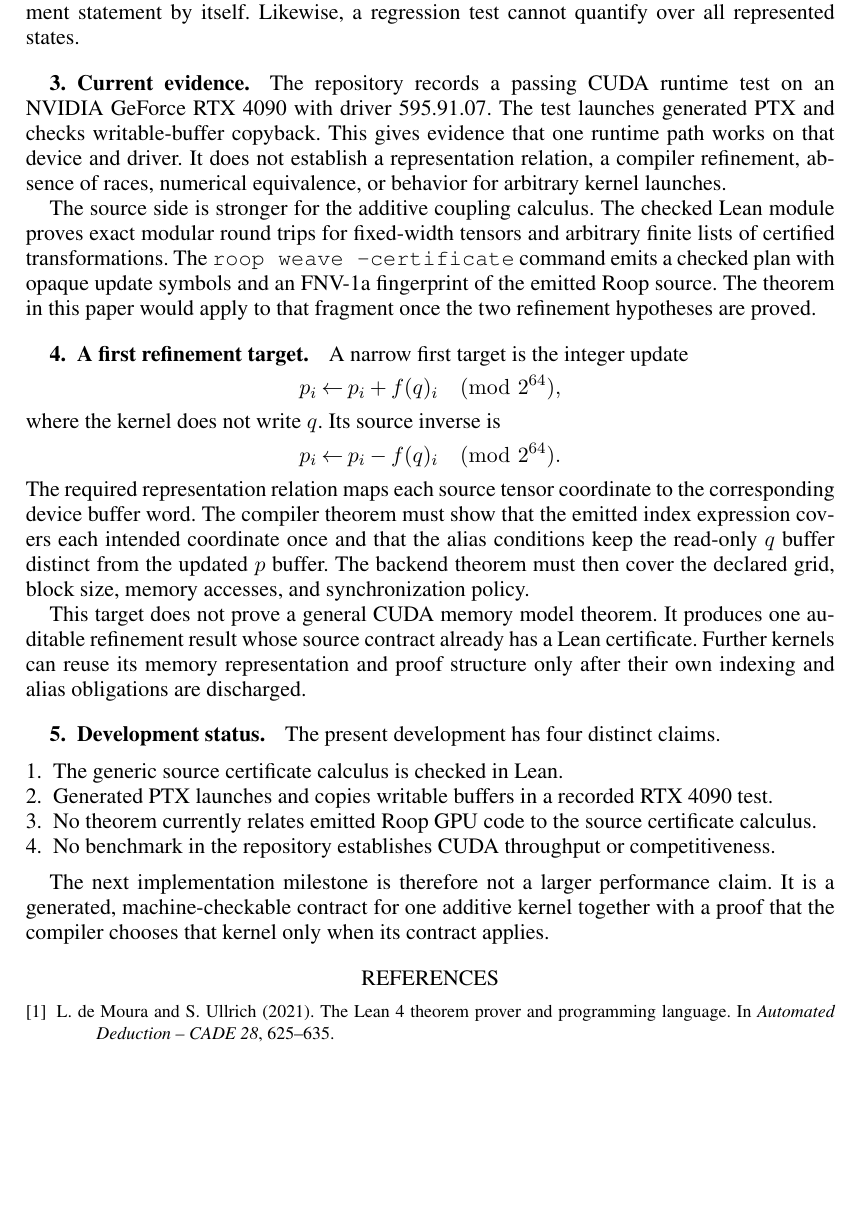
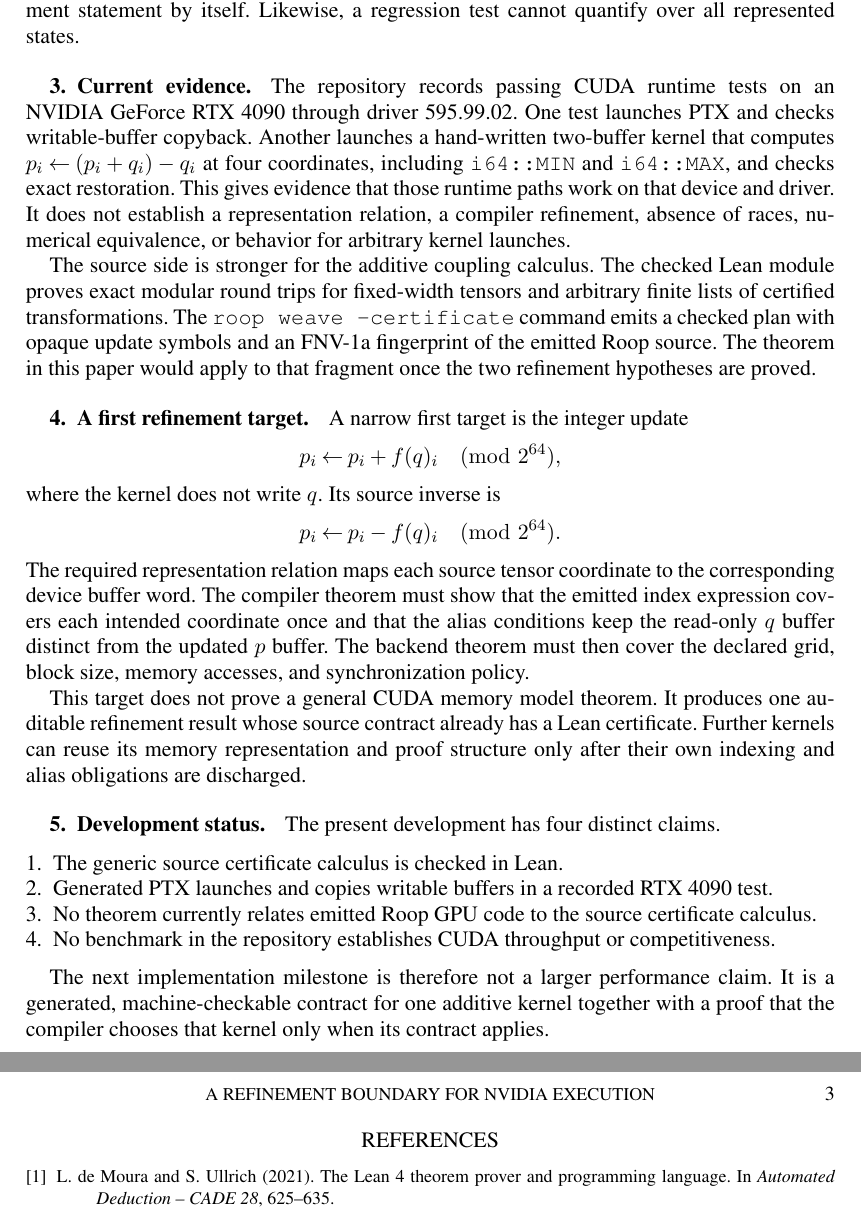
Before and after one commit to afristrup/roop, a LaTeX document (papers/nvidia-proof-boundary/main.tex): part of page 2 of 2 before the commit and two parts of pages 2 and 3 of 3 after it, the two joined at a grey line, cut so that both start at the same text, the shorter picture padded with empty space. The pictures show the PDF file papers/nvidia-proof-boundary/main.pdf that the author committed with the source.

Commit message:
chore: document cuda coupling test

```diff
--- a/papers/nvidia-proof-boundary/main.tex
+++ b/papers/nvidia-proof-boundary/main.tex
@@ -81,7 +81,7 @@ The theorem is deliberately conditional. A source theorem cannot establish eithe
 
 \section{Current evidence}
 
-The repository records a passing CUDA runtime test on an NVIDIA GeForce RTX 4090 with driver 595.91.07. The test launches generated PTX and checks writable-buffer copyback. This gives evidence that one runtime path works on that device and driver. It does not establish a representation relation, a compiler refinement, absence of races, numerical equivalence, or behavior for arbitrary kernel launches.
+The repository records passing CUDA runtime tests on an NVIDIA GeForce RTX 4090 through driver 595.99.02. One test launches PTX and checks writable-buffer copyback. Another launches a hand-written two-buffer kernel that computes $p_i\leftarrow(p_i+q_i)-q_i$ at four coordinates, including \texttt{i64::MIN} and \texttt{i64::MAX}, and checks exact restoration. This gives evidence that those runtime paths work on that device and driver. It does not establish a representation relation, a compiler refinement, absence of races, numerical equivalence, or behavior for arbitrary kernel launches.
 
 The source side is stronger for the additive coupling calculus. The checked Lean module proves exact modular round trips for fixed-width tensors and arbitrary finite lists of certified transformations. The \texttt{roop weave --certificate} command emits a checked plan with opaque update symbols and an FNV-1a fingerprint of the emitted Roop source. The theorem in this paper would apply to that fragment once the two refinement hypotheses are proved.
 
```
Also changed, not shown: papers/nvidia-proof-boundary/main.pdf.
